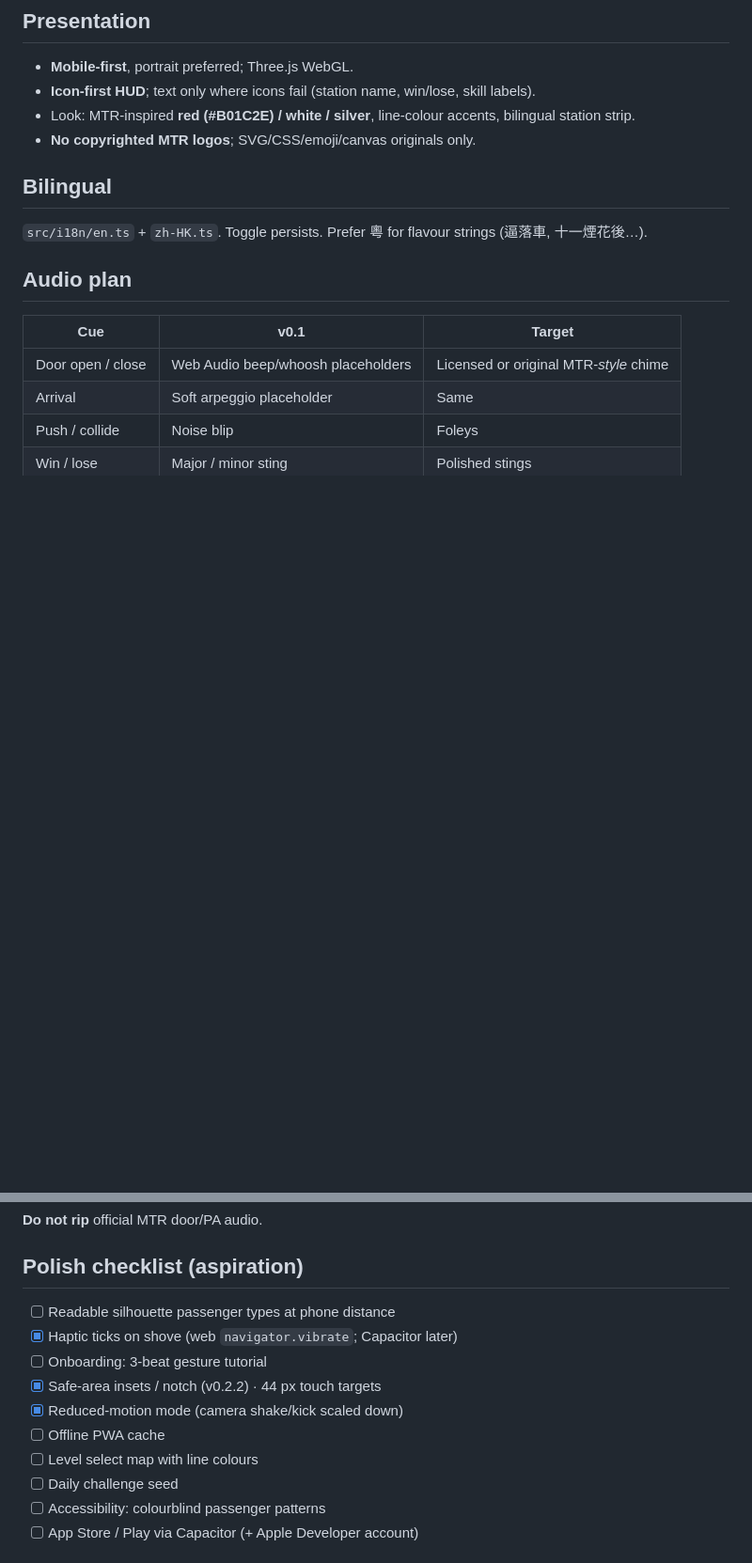
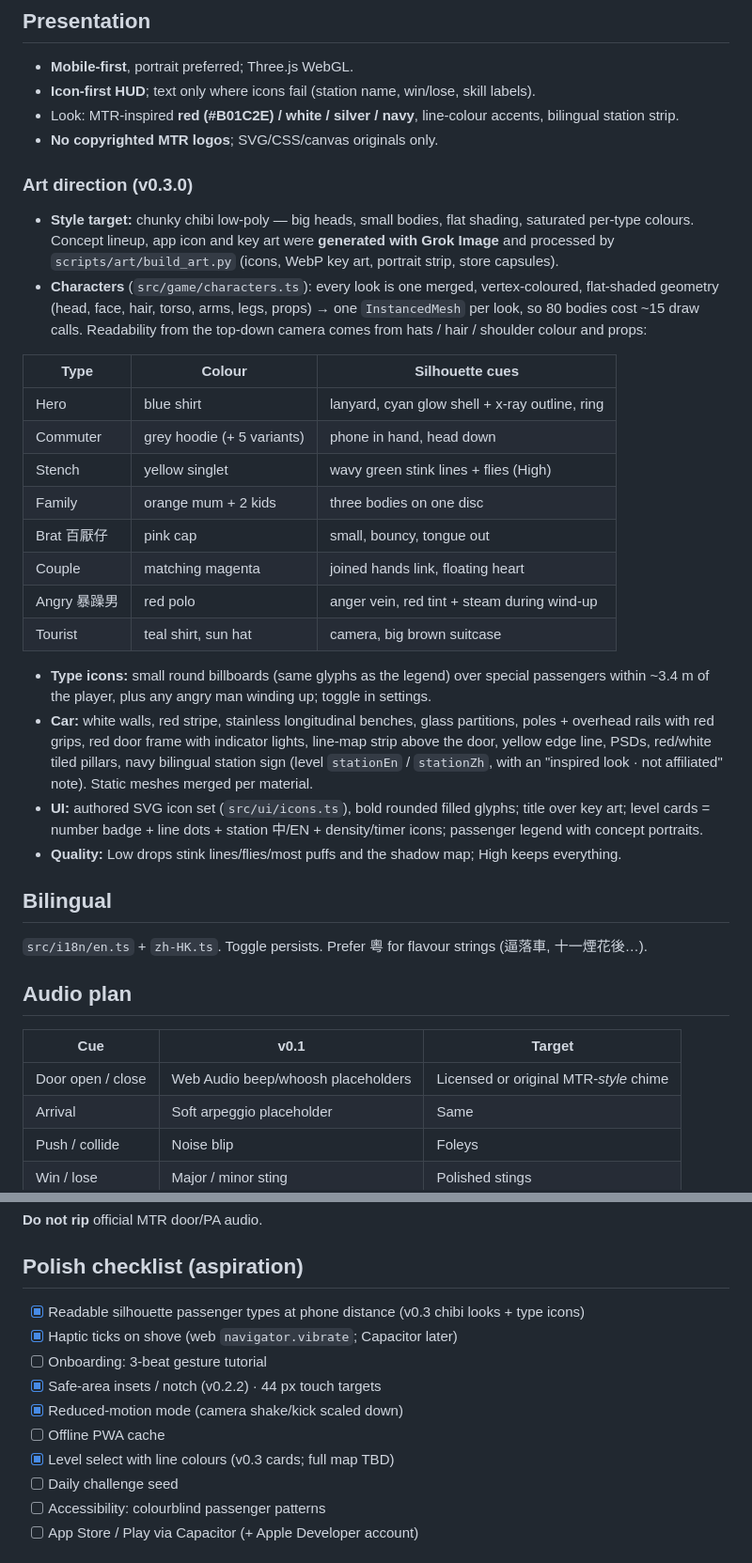
Before and after one commit to KingsleyKwan/exit-rush, a Markdown page: docs/GAME_DESIGN.md, 2 parts joined by grey strips. Shown at 94% size. Rendered like a GitHub page; blank space fills up the shorter version.

Commit message:
v0.3.0 (10/10): GAME_DESIGN art direction section

```diff
--- a/docs/GAME_DESIGN.md
+++ b/docs/GAME_DESIGN.md
@@ -120,8 +120,29 @@ Everything lives in **`src/game/sim/tuning.ts`** (`TUNING`), grouped as `physics
 
 - **Mobile-first**, portrait preferred; Three.js WebGL.
 - **Icon-first HUD**; text only where icons fail (station name, win/lose, skill labels).
-- Look: MTR-inspired **red (#B01C2E) / white / silver**, line-colour accents, bilingual station strip.
-- **No copyrighted MTR logos**; SVG/CSS/emoji/canvas originals only.
+- Look: MTR-inspired **red (#B01C2E) / white / silver / navy**, line-colour accents, bilingual station strip.
+- **No copyrighted MTR logos**; SVG/CSS/canvas originals only.
+
+### Art direction (v0.3.0)
+
+- **Style target:** chunky chibi low-poly — big heads, small bodies, flat shading, saturated per-type colours. Concept lineup, app icon and key art were **generated with Grok Image** and processed by `scripts/art/build_art.py` (icons, WebP key art, portrait strip, store capsules).
+- **Characters** (`src/game/characters.ts`): every look is one merged, vertex-coloured, flat-shaded geometry (head, face, hair, torso, arms, legs, props) → one `InstancedMesh` per look, so 80 bodies cost ~15 draw calls. Readability from the top-down camera comes from hats / hair / shoulder colour and props:
+
+| Type | Colour | Silhouette cues |
+|------|--------|-----------------|
+| Hero | blue shirt | lanyard, cyan glow shell + x-ray outline, ring |
+| Commuter | grey hoodie (+ 5 variants) | phone in hand, head down |
+| Stench | yellow singlet | wavy green stink lines + flies (High) |
+| Family | orange mum + 2 kids | three bodies on one disc |
+| Brat 百厭仔 | pink cap | small, bouncy, tongue out |
+| Couple | matching magenta | joined hands link, floating heart |
+| Angry 暴躁男 | red polo | anger vein, red tint + steam during wind-up |
+| Tourist | teal shirt, sun hat | camera, big brown suitcase |
+
+- **Type icons:** small round billboards (same glyphs as the legend) over special passengers within ~3.4 m of the player, plus any angry man winding up; toggle in settings.
+- **Car:** white walls, red stripe, stainless longitudinal benches, glass partitions, poles + overhead rails with red grips, red door frame with indicator lights, line-map strip above the door, yellow edge line, PSDs, red/white tiled pillars, navy bilingual station sign (level `stationEn` / `stationZh`, with an "inspired look · not affiliated" note). Static meshes merged per material.
+- **UI:** authored SVG icon set (`src/ui/icons.ts`), bold rounded filled glyphs; title over key art; level cards = number badge + line dots + station 中/EN + density/timer icons; passenger legend with concept portraits.
+- **Quality:** Low drops stink lines/flies/most puffs and the shadow map; High keeps everything.
 
 ## Bilingual
 
@@ -141,13 +162,13 @@ Everything lives in **`src/game/sim/tuning.ts`** (`TUNING`), grouped as `physics
 
 ## Polish checklist (aspiration)
 
-- [ ] Readable silhouette passenger types at phone distance
+- [x] Readable silhouette passenger types at phone distance (v0.3 chibi looks + type icons)
 - [x] Haptic ticks on shove (web `navigator.vibrate`; Capacitor later)
 - [ ] Onboarding: 3-beat gesture tutorial
 - [x] Safe-area insets / notch (v0.2.2) · 44 px touch targets
 - [x] Reduced-motion mode (camera shake/kick scaled down)
 - [ ] Offline PWA cache
-- [ ] Level select map with line colours
+- [x] Level select with line colours (v0.3 cards; full map TBD)
 - [ ] Daily challenge seed
 - [ ] Accessibility: colourblind passenger patterns
 - [ ] App Store / Play via Capacitor (+ Apple Developer account)
```
